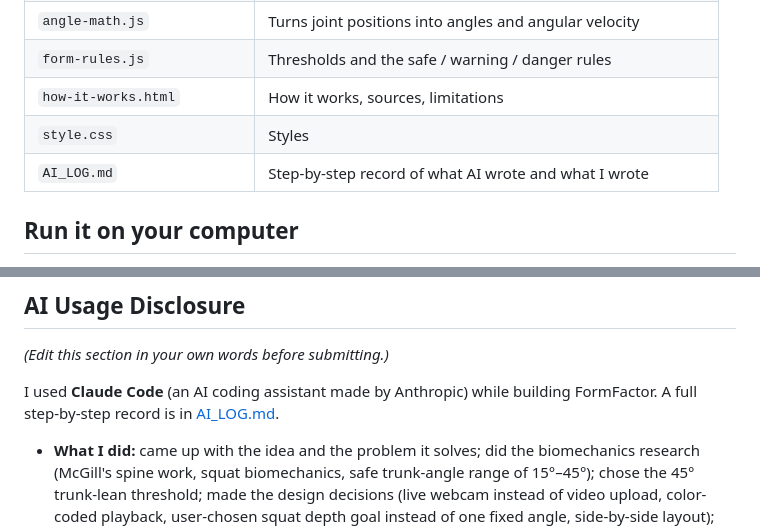
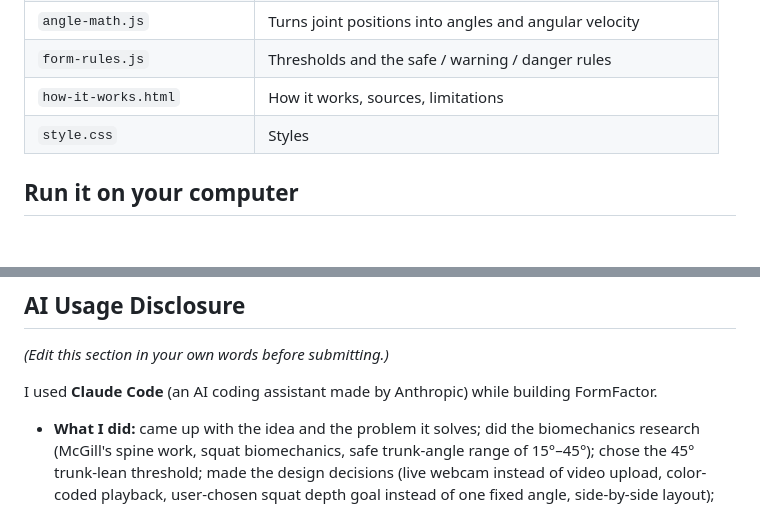
Before and after one commit to hasiniyalavarthi10-wq/FormFactor, a Markdown page: README.md, 2 parts joined by grey strips. Drawn GitHub-style; blank space fills up the shorter version.

Commit message:
remove AI_LOG.md (AI use will be disclosed on the CAC application); update README links (my decision)
Co-Authored-By: Claude Opus 5.5 <noreply@anthropic.com>

```diff
--- a/README.md
+++ b/README.md
@@ -36,7 +36,6 @@ FormFactor gives an *angular risk estimate based on published biomechanics resea
 | `form-rules.js` | Thresholds and the safe / warning / danger rules |
 | `how-it-works.html` | How it works, sources, limitations |
 | `style.css` | Styles |
-| `AI_LOG.md` | Step-by-step record of what AI wrote and what I wrote |
 
 ## Run it on your computer
 
@@ -69,7 +68,6 @@ GitHub Pages uses https, so the camera works there.
 _(Edit this section in your own words before submitting.)_
 
 I used **Claude Code** (an AI coding assistant made by Anthropic) while building FormFactor.
-A full step-by-step record is in [AI_LOG.md](AI_LOG.md).
 
 - **What I did:** came up with the idea and the problem it solves; did the biomechanics research
   (McGill's spine work, squat biomechanics, safe trunk-angle range of 15°–45°); chose the 45° trunk-lean
```
Also changed, not shown: AI_LOG.md (deleted, +0 -237 lines).
